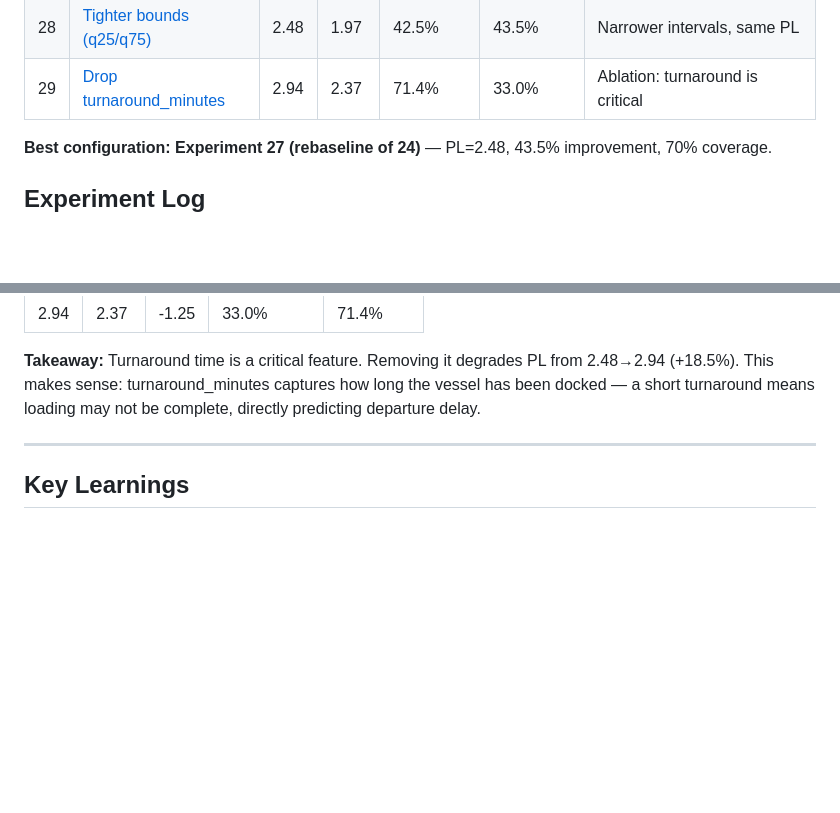
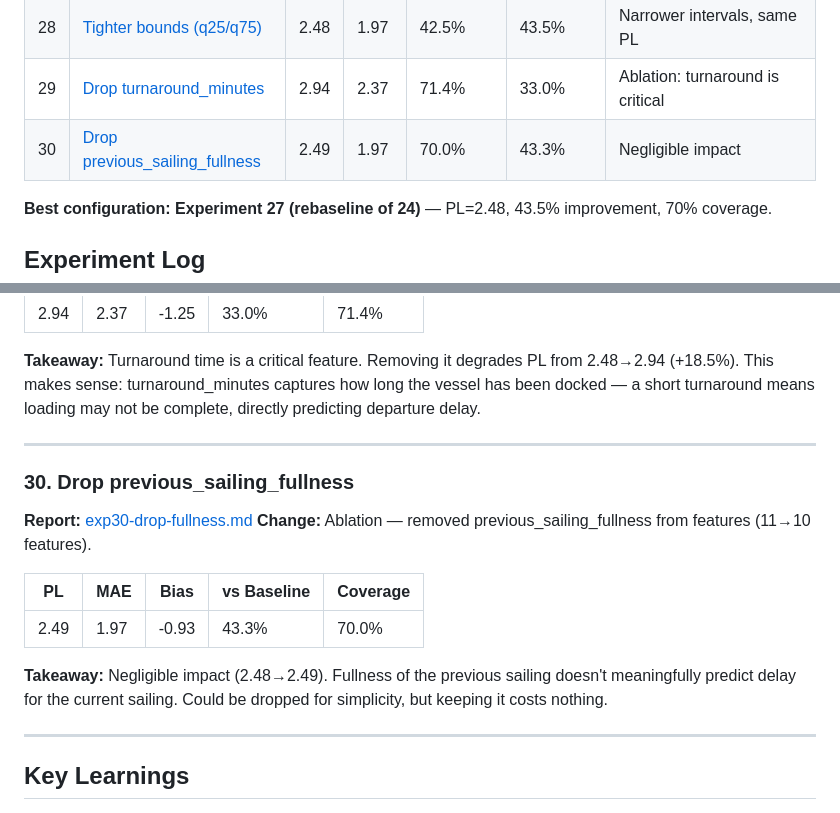
Before and after one commit to andrewjoelpeters/nextferry, a Markdown page: reports/experiments.md, 2 parts joined by grey strips. Drawn GitHub-style; blank space fills up the shorter version.

```diff
--- a/reports/experiments.md
+++ b/reports/experiments.md
@@ -35,6 +35,7 @@ Tracking model experiments, ideas, and results. Each entry describes the model c
 | 27 | [Rebaseline](#27-rebaseline) | **2.48** | 1.97 | 70.0% | 43.5% | More data (19K events) |
 | 28 | [Tighter bounds (q25/q75)](#28-tighter-bounds-q25q75) | 2.48 | 1.97 | 42.5% | 43.5% | Narrower intervals, same PL |
 | 29 | [Drop turnaround_minutes](#29-drop-turnaround_minutes) | 2.94 | 2.37 | 71.4% | 33.0% | Ablation: turnaround is critical |
+| 30 | [Drop previous_sailing_fullness](#30-drop-previous_sailing_fullness) | 2.49 | 1.97 | 70.0% | 43.3% | Negligible impact |
 
 **Best configuration: Experiment 27 (rebaseline of 24)** — PL=2.48, 43.5% improvement, 70% coverage.
 
@@ -426,6 +427,19 @@ Tracking model experiments, ideas, and results. Each entry describes the model c
 
 ---
 
+### 30. Drop previous_sailing_fullness
+
+**Report:** [exp30-drop-fullness.md](exp30-drop-fullness.md)
+**Change:** Ablation — removed previous_sailing_fullness from features (11→10 features).
+
+| PL | MAE | Bias | vs Baseline | Coverage |
+|----|-----|------|-------------|----------|
+| 2.49 | 1.97 | -0.93 | 43.3% | 70.0% |
+
+**Takeaway:** Negligible impact (2.48→2.49). Fullness of the previous sailing doesn't meaningfully predict delay for the current sailing. Could be dropped for simplicity, but keeping it costs nothing.
+
+---
+
 ## Key Learnings
 
 1. **Hyperparameters matter more than features.** Going from default (iter=200, depth=6, lr=0.1) to tuned (iter=600, depth=8, lr=0.05) was worth more than any single feature addition.
```
Also changed, not shown: reports/exp30-drop-fullness.md (added, +434 -0 lines).
